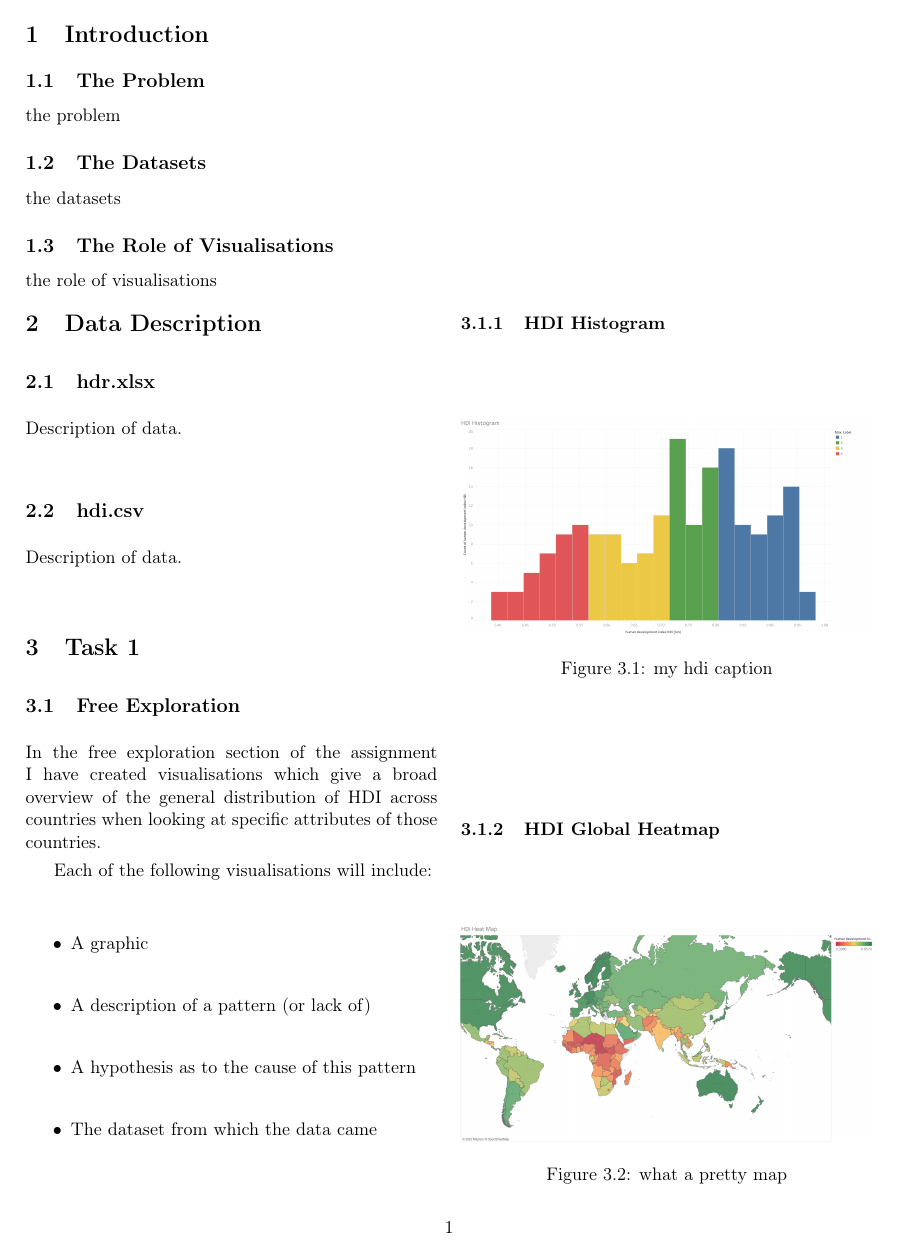
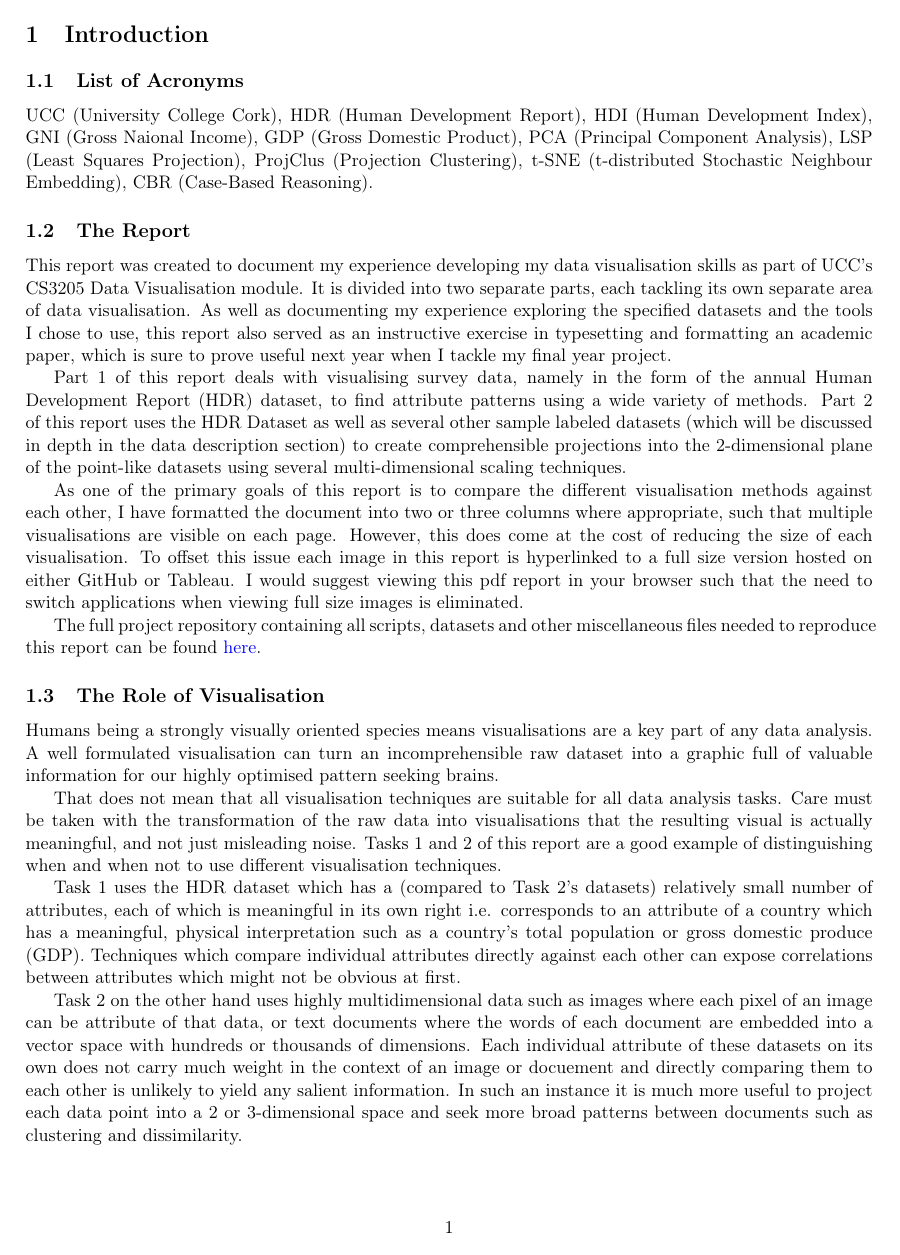
Before and after one commit to jackoc1/CS3205HumanDevelopmentReports, a LaTeX document (writeup/CS3205LabReport1.tex): page 3 of 21 before the commit and page 3 of 22 after it. Compiled offline with pdfLaTeX.

Commit message:
Beginning actual writing of report, fill in all that info you've collected!!!

```diff
--- a/writeup/CS3205LabReport1.tex
+++ b/writeup/CS3205LabReport1.tex
@@ -75,17 +75,27 @@
 
 \pagenumbering{arabic}
 \section{Introduction}
-\subsection{The Problem}
-the problem
+\subsection{List of Acronyms}
+UCC (University College Cork), HDR (Human Development Report), HDI (Human Development Index), GNI (Gross Naional Income), GDP (Gross Domestic Product), PCA (Principal Component Analysis), LSP (Least Squares Projection), ProjClus (Projection Clustering), t-SNE (t-distributed Stochastic Neighbour Embedding), CBR (Case-Based Reasoning).
 
-\subsection{The Datasets}
-the datasets
+\subsection{The Report}
+This report was created to document my experience developing my data visualisation skills as part of UCC's CS3205 Data Visualisation module. It is divided into two separate parts, each tackling its own separate area of data visualisation. As well as documenting my experience exploring the specified datasets and the tools I chose to use, this report also served as an instructive exercise in typesetting and formatting an academic paper, which is sure to prove useful next year when I tackle my final year project.
 
-\subsection{The Role of Visualisations}
-the role of visualisations
+Part 1 of this report deals with visualising survey data, namely in the form of the annual Human Development Report (HDR) dataset, to find attribute patterns using a wide variety of methods. Part 2 of this report uses the HDR Dataset as well as several other sample labeled datasets (which will be discussed in depth in the data description section) to create comprehensible projections into the 2-dimensional plane of the point-like datasets using several multi-dimensional scaling techniques.
 
+As one of the primary goals of this report is to compare the different visualisation methods against each other, I have formatted the document into two or three columns where appropriate, such that multiple visualisations are visible on each page. However, this does come at the cost of reducing the size of each visualisation. To offset this issue each image in this report is hyperlinked to a full size version hosted on either GitHub or Tableau. I would suggest viewing this pdf report in your browser such that the need to switch applications when viewing full size images is eliminated.
+
+The full project repository containing all scripts, datasets and other miscellaneous files needed to reproduce this report can be found \href{https://github.com/jackoc1/CS3205HumanDevelopmentReports}{here}.
+
+\subsection{The Role of Visualisation}
+Humans being a strongly visually oriented species means visualisations are a key part of any data analysis. A well formulated visualisation can turn an incomprehensible raw dataset into a graphic full of valuable information for our highly optimised pattern seeking brains.
+
+That does not mean that all visualisation techniques are suitable for all data analysis tasks. Care must be taken with the transformation of the raw data into visualisations that the resulting visual is actually meaningful, and not just misleading noise. Tasks 1 and 2 of this report are a good example of distinguishing when and when not to use different visualisation techniques.
+
+Task 1 uses the HDR dataset which has a (compared to Task 2's datasets) relatively small number of attributes, each of which is meaningful in its own right i.e. corresponds to an attribute of a country which has a meaningful, physical interpretation such as a country's total population or gross domestic produce (GDP). Techniques which compare individual attributes directly against each other can expose correlations between attributes which might not be obvious at first.
+
+Task 2 on the other hand uses highly multidimensional data such as images where each pixel of an image can be attribute of that data, or text documents where the words of each document are embedded into a vector space with hundreds or thousands of dimensions. Each individual attribute of these datasets on its own does not carry much weight in the context of an image or docuement and directly comparing them to each other is unlikely to yield any salient information. In such an instance it is much more useful to project each data point into a 2 or 3-dimensional space and seek more broad patterns between documents such as clustering and dissimilarity.
+
+\pagebreak
 \begin{multicols}{2}
 \section{Data Description}
-\subsection{hdr.xlsx}
-Description of data.
-\subsection{hdi.csv}
@@ -94,10 +112,9 @@ Description of data.
 
 \section{Task 1}
 \subsection{Free Exploration}
-In the free exploration section of the assignment I have created visualisations which give a broad overview of the general distribution of HDI across countries when looking at specific attributes of those countries.
+In the free exploration section of the assignment I have mainly (but not exlusively) created visualisations which give a broad overview of the general distribution of HDI across countries.
 
 Each of the following visualisations will include:
-
 \begin{itemize}
 	\item A graphic
 	\item A description of a pattern (or lack of)
```
Also changed, not shown: writeup/CS3205LabReport1.tex (11 more changed lines), 5 other files.
